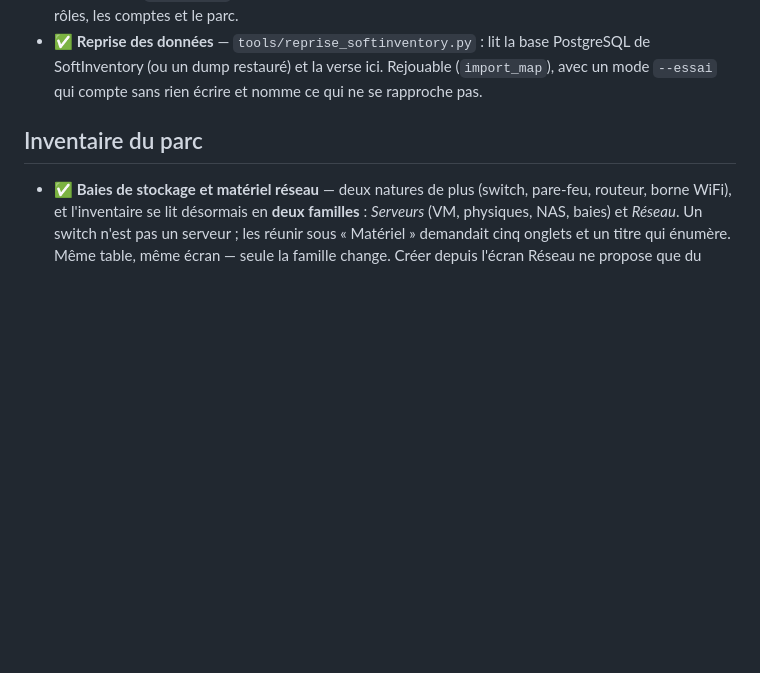
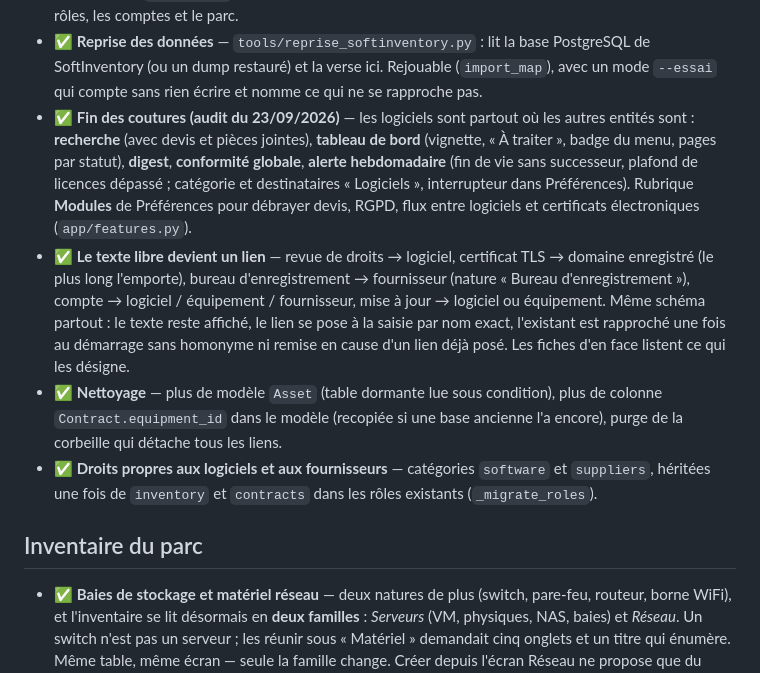
Before and after one commit to cparfait/sentinelle, a Markdown page: ROADMAP.md, the part around the change. Rendered like a GitHub page; blank space fills up the shorter version.

```diff
--- a/ROADMAP.md
+++ b/ROADMAP.md
@@ -74,6 +74,23 @@ collectivité) vivent désormais dans Sentinelle, et ses données y ont été re
 - ✅ **Reprise des données** — `tools/reprise_softinventory.py` : lit la base PostgreSQL de SoftInventory
   (ou un dump restauré) et la verse ici. Rejouable (`import_map`), avec un mode `--essai` qui compte sans
   rien écrire et nomme ce qui ne se rapproche pas.
+- ✅ **Fin des coutures (audit du 23/09/2026)** — les logiciels sont partout où les autres entités
+  sont : **recherche** (avec devis et pièces jointes), **tableau de bord** (vignette, « À traiter »,
+  badge du menu, pages par statut), **digest**, **conformité globale**, **alerte hebdomadaire** (fin de
+  vie sans successeur, plafond de licences dépassé ; catégorie et destinataires « Logiciels »,
+  interrupteur dans Préférences). Rubrique **Modules** de Préférences pour débrayer devis, RGPD, flux
+  entre logiciels et certificats électroniques (`app/features.py`).
+- ✅ **Le texte libre devient un lien** — revue de droits → logiciel, certificat TLS → domaine enregistré
+  (le plus long l'emporte), bureau d'enregistrement → fournisseur (nature « Bureau d'enregistrement »),
+  compte → logiciel / équipement / fournisseur, mise à jour → logiciel ou équipement. Même schéma partout :
+  le texte reste affiché, le lien se pose à la saisie par nom exact, l'existant est rapproché une fois
+  au démarrage sans homonyme ni remise en cause d'un lien déjà posé. Les fiches d'en face listent ce qui
+  les désigne.
+- ✅ **Nettoyage** — plus de modèle `Asset` (table dormante lue sous condition), plus de colonne
+  `Contract.equipment_id` dans le modèle (recopiée si une base ancienne l'a encore), purge de la corbeille
+  qui détache tous les liens.
+- ✅ **Droits propres aux logiciels et aux fournisseurs** — catégories `software` et `suppliers`, héritées
+  une fois de `inventory` et `contracts` dans les rôles existants (`_migrate_roles`).
 
 ## Inventaire du parc
 - ✅ **Baies de stockage et matériel réseau** — deux natures de plus (switch, pare-feu, routeur, borne WiFi),
```
Also changed, not shown: CLAUDE.md (+12 -1 lines), README.md (+5 -3 lines).
